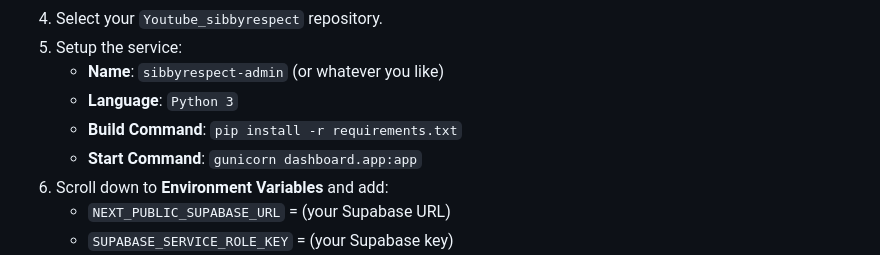
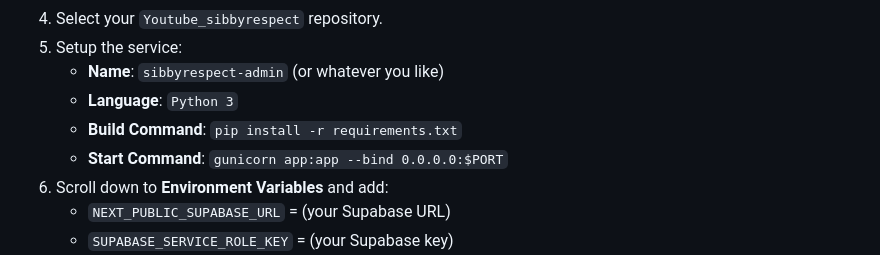
Before and after one commit to sibby-killer/Youtube_sibbyrespect, a Markdown page: README.md, the part around the change. Drawn GitHub-style.

Commit message:
docs: fix Render gunicorn port binding command

```diff
--- a/README.md
+++ b/README.md
@@ -199,7 +199,7 @@ We recommend **Render.com** to host the dashboard because it supports the backgr
    - **Name**: `sibbyrespect-admin` (or whatever you like)
    - **Language**: `Python 3`
    - **Build Command**: `pip install -r requirements.txt`
-   - **Start Command**: `gunicorn dashboard.app:app`
+   - **Start Command**: `gunicorn app:app --bind 0.0.0.0:$PORT`
 6. Scroll down to **Environment Variables** and add:
    - `NEXT_PUBLIC_SUPABASE_URL` = (your Supabase URL)
    - `SUPABASE_SERVICE_ROLE_KEY` = (your Supabase key)
```
